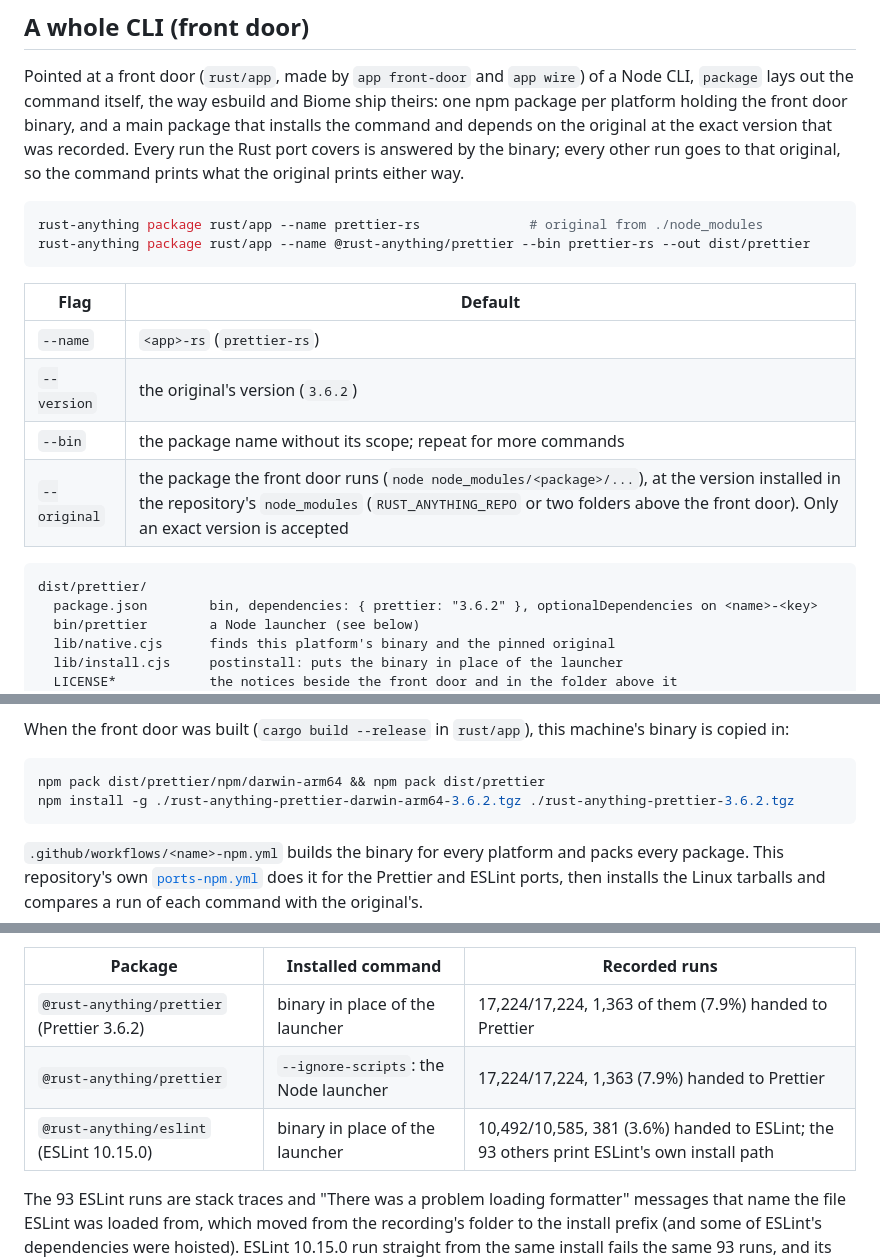
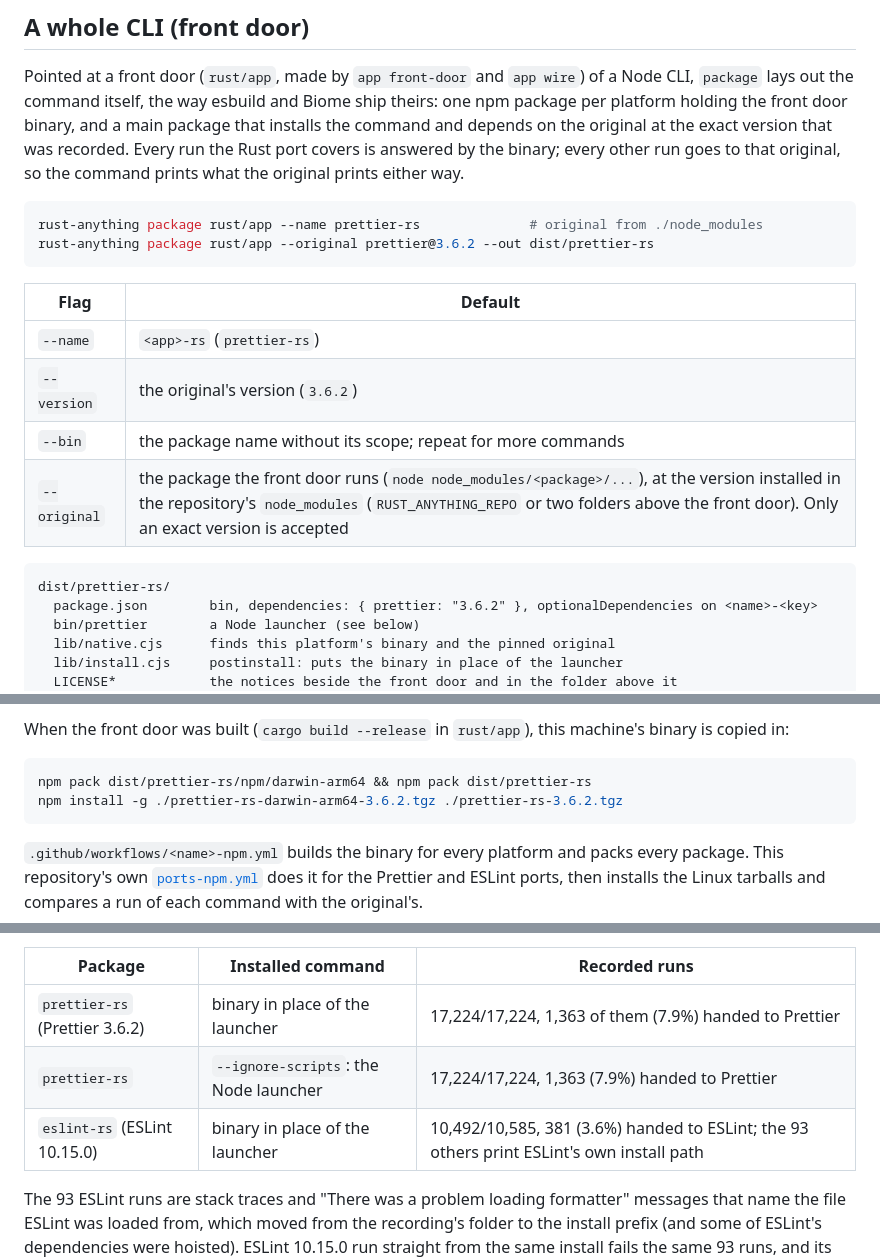
Before and after one commit to AmmarArief/everything-rust, a Markdown page: docs/packaging.md, 3 parts joined by grey strips. Drawn GitHub-style.

````diff
--- a/docs/packaging.md
+++ b/docs/packaging.md
@@ -94,7 +94,7 @@ prints either way.
 
 ```sh
 rust-anything package rust/app --name prettier-rs              # original from ./node_modules
-rust-anything package rust/app --name @rust-anything/prettier --bin prettier-rs --out dist/prettier
+rust-anything package rust/app --original prettier@3.6.2 --out dist/prettier-rs
 ```
 
 | Flag | Default |
@@ -105,7 +105,7 @@ rust-anything package rust/app --name @rust-anything/prettier --bin prettier-rs
 | `--original` | the package the front door runs (`node node_modules/<package>/...`), at the version installed in the repository's `node_modules` (`RUST_ANYTHING_REPO` or two folders above the front door). Only an exact version is accepted |
 
 ```
-dist/prettier/
+dist/prettier-rs/
   package.json        bin, dependencies: { prettier: "3.6.2" }, optionalDependencies on <name>-<key>
   bin/prettier        a Node launcher (see below)
   lib/native.cjs      finds this platform's binary and the pinned original
@@ -131,8 +131,8 @@ When the front door was built (`cargo build --release` in `rust/app`), this mach
 copied in:
 
 ```sh
-npm pack dist/prettier/npm/darwin-arm64 && npm pack dist/prettier
-npm install -g ./rust-anything-prettier-darwin-arm64-3.6.2.tgz ./rust-anything-prettier-3.6.2.tgz
+npm pack dist/prettier-rs/npm/darwin-arm64 && npm pack dist/prettier-rs
+npm install -g ./prettier-rs-darwin-arm64-3.6.2.tgz ./prettier-rs-3.6.2.tgz
 ```
 
 `.github/workflows/<name>-npm.yml` builds the binary for every platform and packs every
@@ -157,9 +157,9 @@ installed command with `app replay --build`:
 
 | Package | Installed command | Recorded runs |
 | --- | --- | --- |
-| `@rust-anything/prettier` (Prettier 3.6.2) | binary in place of the launcher | 17,224/17,224, 1,363 of them (7.9%) handed to Prettier |
-| `@rust-anything/prettier` | `--ignore-scripts`: the Node launcher | 17,224/17,224, 1,363 (7.9%) handed to Prettier |
-| `@rust-anything/eslint` (ESLint 10.15.0) | binary in place of the launcher | 10,492/10,585, 381 (3.6%) handed to ESLint; the 93 others print ESLint's own install path |
+| `prettier-rs` (Prettier 3.6.2) | binary in place of the launcher | 17,224/17,224, 1,363 of them (7.9%) handed to Prettier |
+| `prettier-rs` | `--ignore-scripts`: the Node launcher | 17,224/17,224, 1,363 (7.9%) handed to Prettier |
+| `eslint-rs` (ESLint 10.15.0) | binary in place of the launcher | 10,492/10,585, 381 (3.6%) handed to ESLint; the 93 others print ESLint's own install path |
 
 The 93 ESLint runs are stack traces and "There was a problem loading formatter" messages that
 name the file ESLint was loaded from, which moved from the recording's folder to the install
````
Also changed, not shown: CHANGELOG.md (+2 -2 lines), README.md (+3 -3 lines), docs/assets/install.gif, 4 other files.
